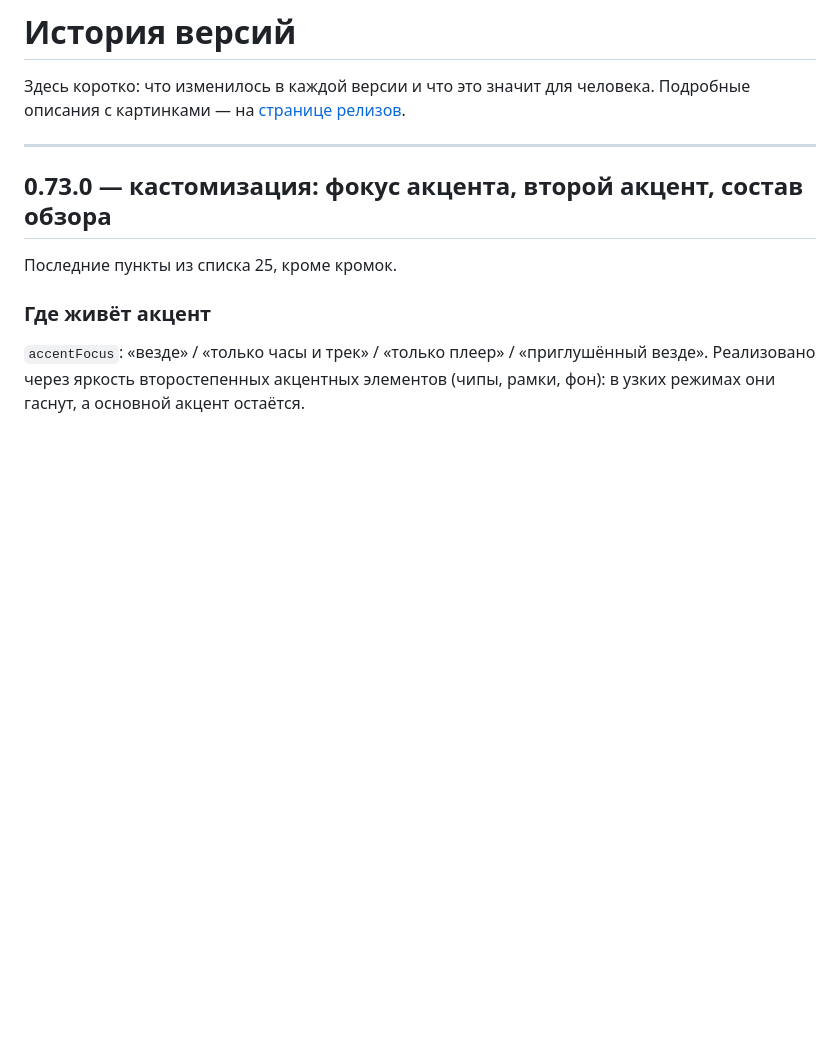
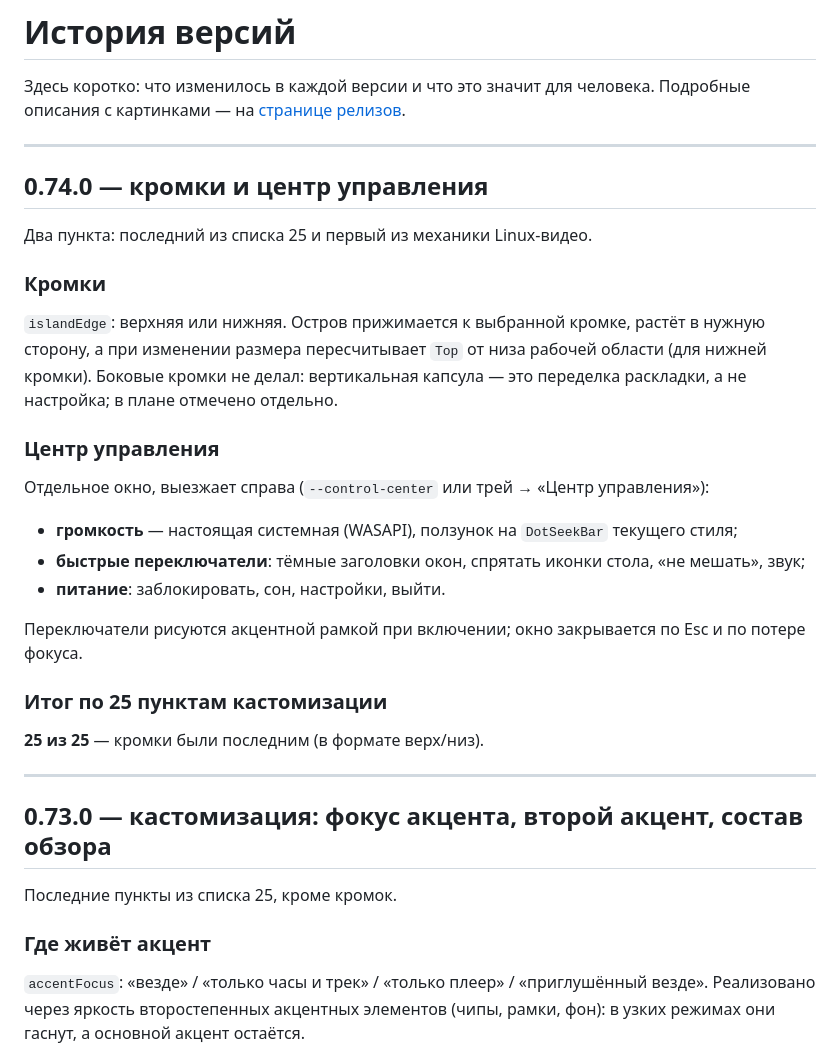
Before and after one commit to chmoshnik187/Windows-Custom-Launcher-Concept, a Markdown page: CHANGELOG.md, the part around the change. Rendered like a GitHub page; blank space fills up the shorter version.

```diff
--- a/CHANGELOG.md
+++ b/CHANGELOG.md
@@ -2,6 +2,34 @@
 
 Здесь коротко: что изменилось в каждой версии и что это значит для человека.
 Подробные описания с картинками — на [странице релизов](../../releases).
+
+---
+
+## 0.74.0 — кромки и центр управления
+
+Два пункта: последний из списка 25 и первый из механики Linux-видео.
+
+### Кромки
+
+`islandEdge`: верхняя или нижняя. Остров прижимается к выбранной кромке, растёт в нужную
+сторону, а при изменении размера пересчитывает `Top` от низа рабочей области (для нижней
+кромки). Боковые кромки не делал: вертикальная капсула — это переделка раскладки, а не
+настройка; в плане отмечено отдельно.
+
+### Центр управления
+
+Отдельное окно, выезжает справа (`--control-center` или трей → «Центр управления»):
+
+- **громкость** — настоящая системная (WASAPI), ползунок на `DotSeekBar` текущего стиля;
+- **быстрые переключатели**: тёмные заголовки окон, спрятать иконки стола, «не мешать», звук;
+- **питание**: заблокировать, сон, настройки, выйти.
+
+Переключатели рисуются акцентной рамкой при включении; окно закрывается по Esc и по
+потере фокуса.
+
+### Итог по 25 пунктам кастомизации
+
+**25 из 25** — кромки были последним (в формате верх/низ).
 
 ---
 
```
Also changed, not shown: README.md (+2 -1 lines), ROADMAP.md (+2 -2 lines), images/control-center.png (added), 8 other files.
